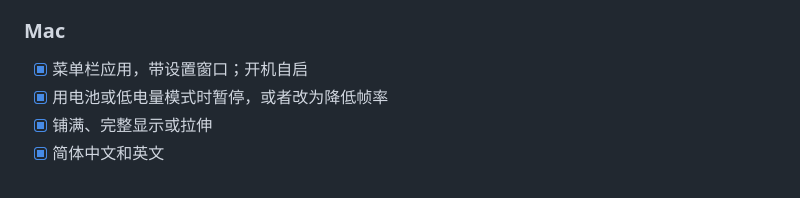
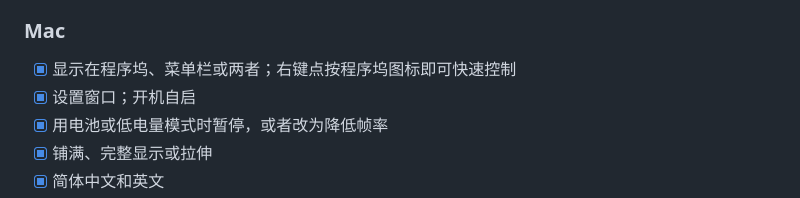
Before and after one commit to Strangelight-Merser/mac-wallpaper, a Markdown page: README.zh-CN.md, the part around the change. Drawn GitHub-style.

```diff
--- a/README.zh-CN.md
+++ b/README.zh-CN.md
@@ -70,7 +70,8 @@ Wallpaper Engine 拥有世界上最多的动态壁纸，却只能在 Windows 上
 
 ### Mac
 
-- [x] 菜单栏应用，带设置窗口；开机自启
+- [x] 显示在程序坞、菜单栏或两者；右键点按程序坞图标即可快速控制
+- [x] 设置窗口；开机自启
 - [x] 用电池或低电量模式时暂停，或者改为降低帧率
 - [x] 铺满、完整显示或拉伸
 - [x] 简体中文和英文
```
Also changed, not shown: README.md (+2 -1 lines), docs/releases/v0.1.0.md (+2 -2 lines).
